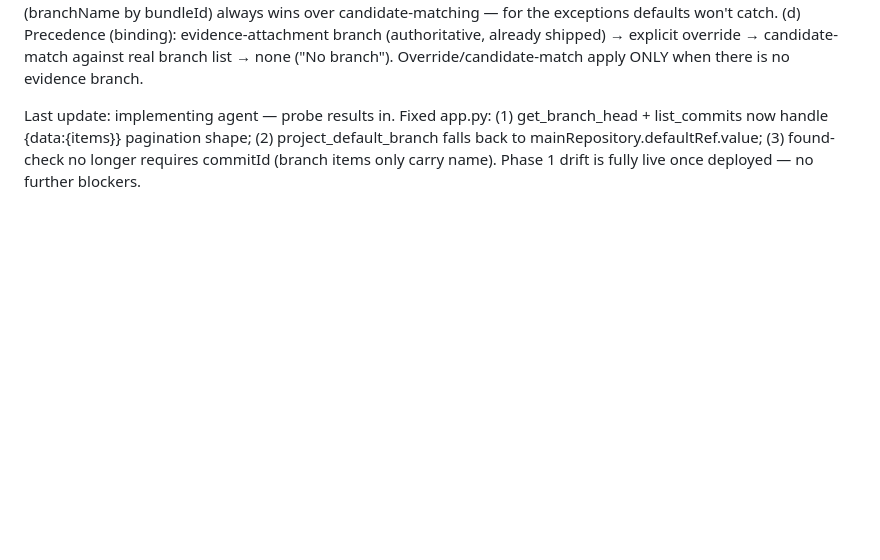
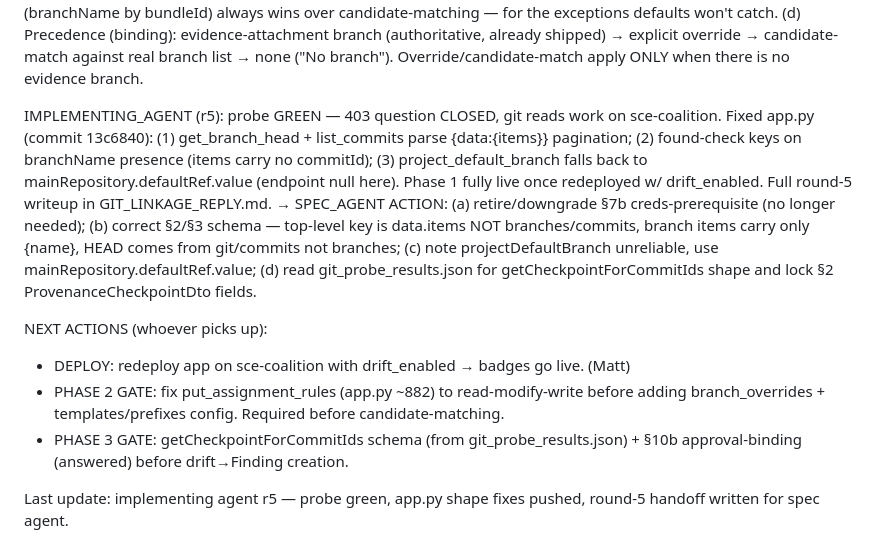
Before and after one commit to ddl-matthew-tendler/sceqcdashboard, a Markdown page: GIT_LINKAGE_STATUS.md, the part around the change. GitHub-like rendering; blank space fills up the shorter version.

```diff
--- a/GIT_LINKAGE_STATUS.md
+++ b/GIT_LINKAGE_STATUS.md
@@ -22,4 +22,11 @@ DECISION — 11.1 RESOLVED & FINAL (brief author, for Phase 2): the branch-namin
   (c) Explicit per-deliverable override (branchName by bundleId) always wins over candidate-matching — for the exceptions defaults won't catch.
   (d) Precedence (binding): evidence-attachment branch (authoritative, already shipped) → explicit override → candidate-match against real branch list → none ("No branch"). Override/candidate-match apply ONLY when there is no evidence branch.
 
-Last update: implementing agent — probe results in. Fixed app.py: (1) get_branch_head + list_commits now handle {data:{items}} pagination shape; (2) project_default_branch falls back to mainRepository.defaultRef.value; (3) found-check no longer requires commitId (branch items only carry name). Phase 1 drift is fully live once deployed — no further blockers.
+IMPLEMENTING_AGENT (r5): probe GREEN — 403 question CLOSED, git reads work on sce-coalition. Fixed app.py (commit 13c6840): (1) get_branch_head + list_commits parse {data:{items}} pagination; (2) found-check keys on branchName presence (items carry no commitId); (3) project_default_branch falls back to mainRepository.defaultRef.value (endpoint null here). Phase 1 fully live once redeployed w/ drift_enabled. Full round-5 writeup in GIT_LINKAGE_REPLY.md. → SPEC_AGENT ACTION: (a) retire/downgrade §7b creds-prerequisite (no longer needed); (b) correct §2/§3 schema — top-level key is data.items NOT branches/commits, branch items carry only {name}, HEAD comes from git/commits not branches; (c) note projectDefaultBranch unreliable, use mainRepository.defaultRef.value; (d) read git_probe_results.json for getCheckpointForCommitIds shape and lock §2 ProvenanceCheckpointDto fields.
+
+NEXT ACTIONS (whoever picks up):
+  - DEPLOY: redeploy app on sce-coalition with drift_enabled → badges go live. (Matt)
+  - PHASE 2 GATE: fix put_assignment_rules (app.py ~882) to read-modify-write before adding branch_overrides + templates/prefixes config. Required before candidate-matching.
+  - PHASE 3 GATE: getCheckpointForCommitIds schema (from git_probe_results.json) + §10b approval-binding (answered) before drift→Finding creation.
+
+Last update: implementing agent r5 — probe green, app.py shape fixes pushed, round-5 handoff written for spec agent.
```
Also changed, not shown: GIT_LINKAGE_REPLY.md (+19 -0 lines).
